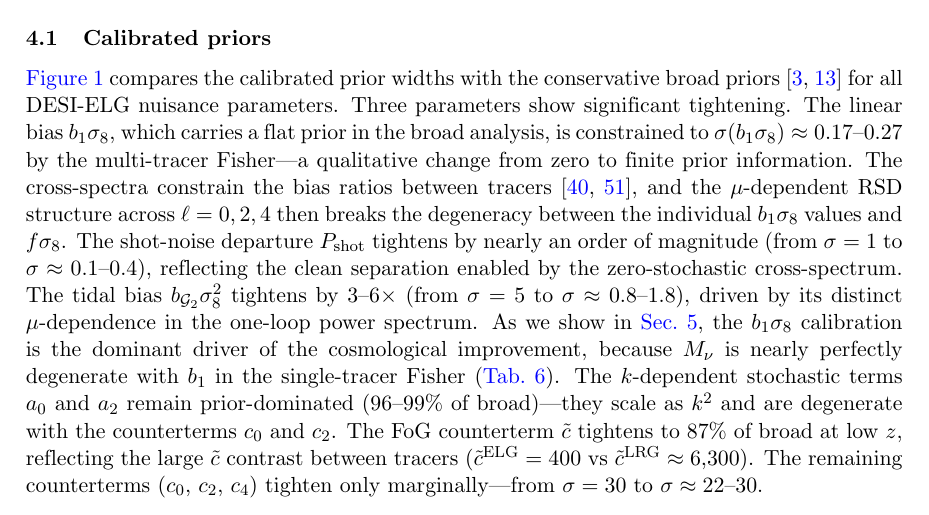
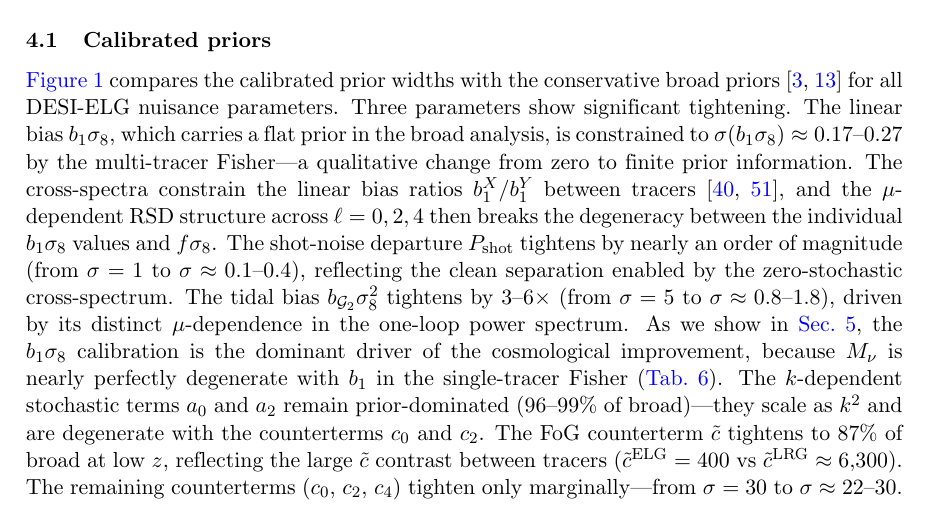
Before and after one commit to MinhMPA/PFSxDESI-multi-fish, a LaTeX document (paper/PFSxDESI-multi-fish.tex): part of page 10 of 25, cut so that both start at the same text. Compiled offline with pdfLaTeX; a missing bibliography style is replaced by a similar one.

Commit message:
Update draft

```diff
--- a/paper/PFSxDESI-multi-fish.tex
+++ b/paper/PFSxDESI-multi-fish.tex
@@ -685,7 +685,8 @@ The linear bias \(b_1\se\), which carries a flat prior in the
 broad analysis, is constrained to
 \(\sigma(b_1\se)\approx 0.17\text{--}0.27\) by the multi-tracer
 Fisher---a qualitative change from zero to finite prior information.
-The cross-spectra constrain the bias ratios between
+The cross-spectra constrain the linear bias ratios
+\(b_1^X/b_1^Y\) between
 tracers~\cite{Seljak:2008xr,McDonald:2009cvfree}, and the
 \(\mu\)-dependent RSD structure across \(\ell=0,2,4\) then breaks
 the degeneracy between the individual \(b_1\se\) values and
```
